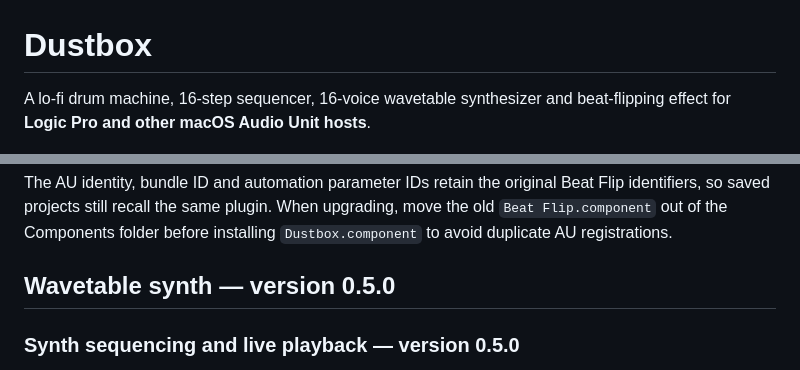
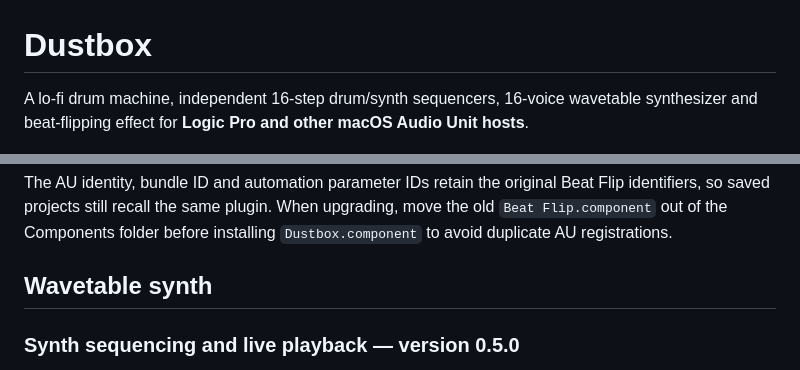
Before and after one commit to robathanjames/beat-flip-au, a Markdown page: README.md, 2 parts joined by grey strips. GitHub-like rendering.

Commit message:
Document Dustbox 0.5 live synth and pattern workflow [skip ci]

```diff
--- a/README.md
+++ b/README.md
@@ -1,6 +1,6 @@
 # Dustbox
 
-A lo-fi drum machine, 16-step sequencer, 16-voice wavetable synthesizer and beat-flipping effect for **Logic Pro and other macOS Audio Unit hosts**.
+A lo-fi drum machine, independent 16-step drum/synth sequencers, 16-voice wavetable synthesizer and beat-flipping effect for **Logic Pro and other macOS Audio Unit hosts**.
 
 ![Dustbox DB-09 walnut and charcoal web workstation](docs/screenshots/dustbox-web-desktop.png)
 
@@ -18,7 +18,7 @@ The refreshed interface uses walnut side panels, charcoal instrument faces, alum
 
 The AU identity, bundle ID and automation parameter IDs retain the original Beat Flip identifiers, so saved projects still recall the same plugin. When upgrading, move the old `Beat Flip.component` out of the Components folder before installing `Dustbox.component` to avoid duplicate AU registrations.
 
-## Wavetable synth — version 0.5.0
+## Wavetable synth
 
 ### Synth sequencing and live playback — version 0.5.0
 
```
Also changed, not shown: CHANGELOG.md (+7 -0 lines).
